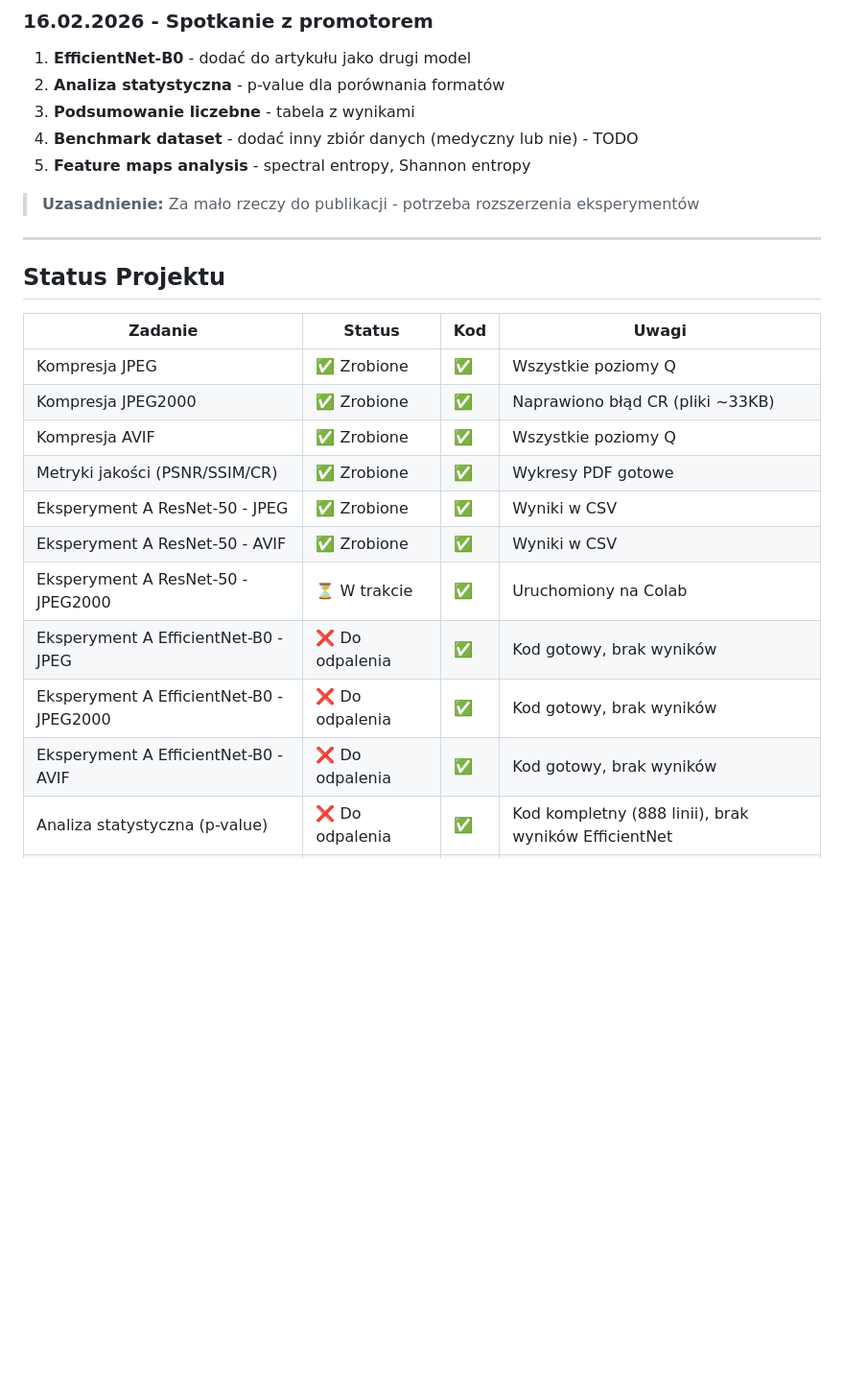
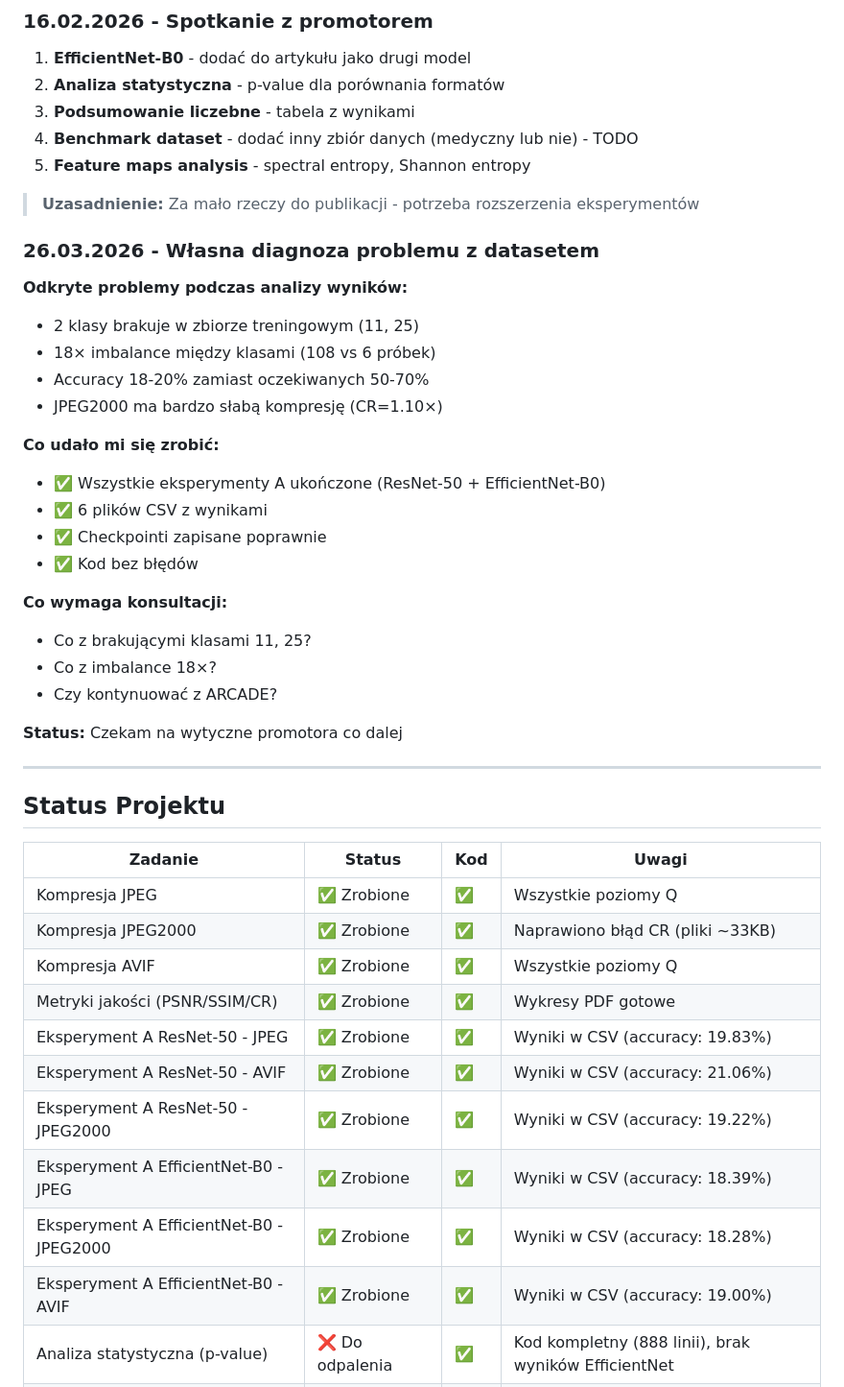
Before and after one commit to Buricz9/magisterka-compression, a Markdown page: DECISIONS.md, the part around the change. Shown at 96% size. Drawn GitHub-style; blank space fills up the shorter version.

Commit message:
Update project decisions and status; add analysis of dataset issues and experiment results

```diff
--- a/DECISIONS.md
+++ b/DECISIONS.md
@@ -16,6 +16,27 @@
 
 > **Uzasadnienie:** Za mało rzeczy do publikacji - potrzeba rozszerzenia eksperymentów
 
+### 26.03.2026 - Własna diagnoza problemu z datasetem
+
+**Odkryte problemy podczas analizy wyników:**
+- 2 klasy brakuje w zbiorze treningowym (11, 25)
+- 18× imbalance między klasami (108 vs 6 próbek)
+- Accuracy 18-20% zamiast oczekiwanych 50-70%
+- JPEG2000 ma bardzo słabą kompresję (CR=1.10×)
+
+**Co udało mi się zrobić:**
+- ✅ Wszystkie eksperymenty A ukończone (ResNet-50 + EfficientNet-B0)
+- ✅ 6 plików CSV z wynikami
+- ✅ Checkpointi zapisane poprawnie
+- ✅ Kod bez błędów
+
+**Co wymaga konsultacji:**
+- Co z brakującymi klasami 11, 25?
+- Co z imbalance 18×?
+- Czy kontynuować z ARCADE?
+
+**Status:** Czekam na wytyczne promotora co dalej
+
 ---
 
 ## Status Projektu
@@ -26,12 +47,12 @@
 | Kompresja JPEG2000 | ✅ Zrobione | ✅ | Naprawiono błąd CR (pliki ~33KB) |
 | Kompresja AVIF | ✅ Zrobione | ✅ | Wszystkie poziomy Q |
 | Metryki jakości (PSNR/SSIM/CR) | ✅ Zrobione | ✅ | Wykresy PDF gotowe |
-| Eksperyment A ResNet-50 - JPEG | ✅ Zrobione | ✅ | Wyniki w CSV |
-| Eksperyment A ResNet-50 - AVIF | ✅ Zrobione | ✅ | Wyniki w CSV |
-| Eksperyment A ResNet-50 - JPEG2000 | ⏳ W trakcie | ✅ | Uruchomiony na Colab |
-| Eksperyment A EfficientNet-B0 - JPEG | ❌ Do odpalenia | ✅ | Kod gotowy, brak wyników |
-| Eksperyment A EfficientNet-B0 - JPEG2000 | ❌ Do odpalenia | ✅ | Kod gotowy, brak wyników |
-| Eksperyment A EfficientNet-B0 - AVIF | ❌ Do odpalenia | ✅ | Kod gotowy, brak wyników |
+| Eksperyment A ResNet-50 - JPEG | ✅ Zrobione | ✅ | Wyniki w CSV (accuracy: 19.83%) |
+| Eksperyment A ResNet-50 - AVIF | ✅ Zrobione | ✅ | Wyniki w CSV (accuracy: 21.06%) |
+| Eksperyment A ResNet-50 - JPEG2000 | ✅ Zrobione | ✅ | Wyniki w CSV (accuracy: 19.22%) |
+| Eksperyment A EfficientNet-B0 - JPEG | ✅ Zrobione | ✅ | Wyniki w CSV (accuracy: 18.39%) |
+| Eksperyment A EfficientNet-B0 - JPEG2000 | ✅ Zrobione | ✅ | Wyniki w CSV (accuracy: 18.28%) |
+| Eksperyment A EfficientNet-B0 - AVIF | ✅ Zrobione | ✅ | Wyniki w CSV (accuracy: 19.00%) |
 | Analiza statystyczna (p-value) | ❌ Do odpalenia | ✅ | Kod kompletny (888 linii), brak wyników EfficientNet |
 | Feature maps analysis | ❌ Do odpalenia | ✅ | Kod kompletny (680 linii), są checkpointy |
 | ARCADE dataset | ✅ Zrobione | ✅ | 3000 obrazów, 26 klas |
```
